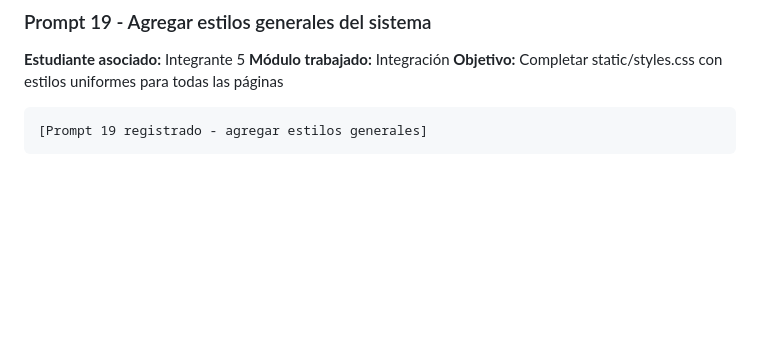
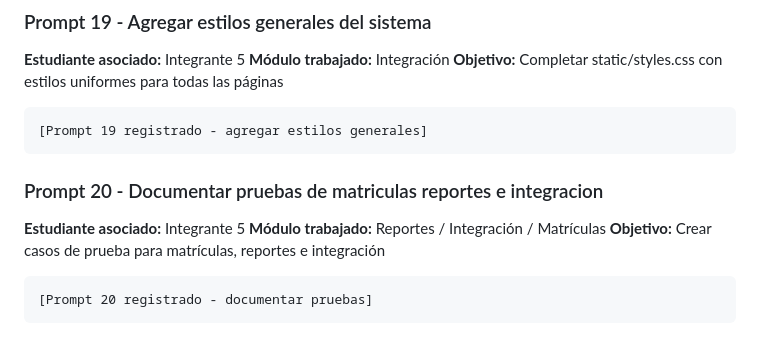
Before and after one commit to pierrepg2007-00/asistencia-control-sistema, a Markdown page: control_academico_web/prompts/estudiante_5_prompts.md, the part around the change. GitHub-like rendering; blank space fills up the shorter version.

Commit message:
test: documentar pruebas de matriculas reportes e integracion

````diff
--- a/control_academico_web/prompts/estudiante_5_prompts.md
+++ b/control_academico_web/prompts/estudiante_5_prompts.md
@@ -375,3 +375,13 @@ Finalmente revisa los cambios y deja todo listo para commit.
 ```text
 [Prompt 19 registrado - agregar estilos generales]
 ```
+
+
+### Prompt 20 - Documentar pruebas de matriculas reportes e integracion
+**Estudiante asociado:** Integrante 5
+**Módulo trabajado:** Reportes / Integración / Matrículas
+**Objetivo:** Crear casos de prueba para matrículas, reportes e integración
+
+```text
+[Prompt 20 registrado - documentar pruebas]
+```
````
Also changed, not shown: control_academico_web/evidencias/casos_prueba_matriculas_reportes_integracion.md (added, +59 -0 lines).
